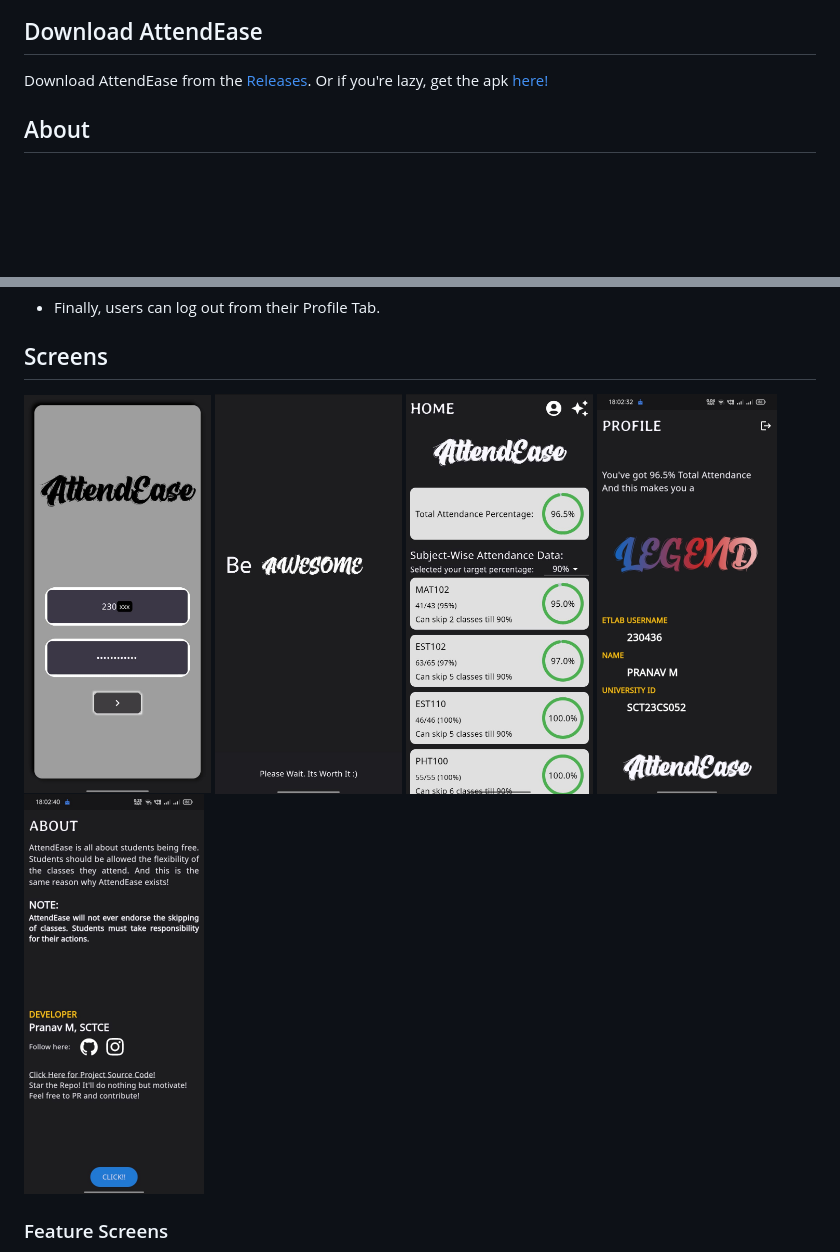
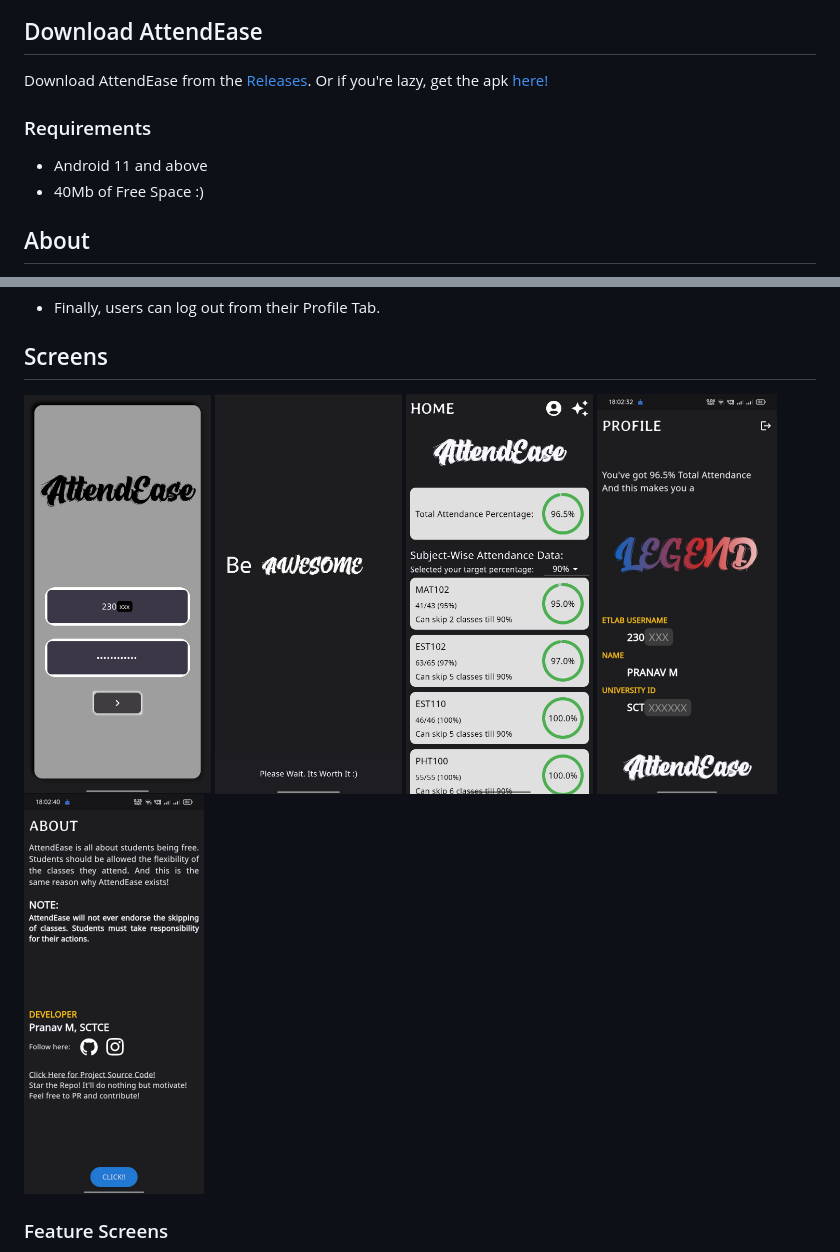
Before and after one commit to trulyPranav/AttendEase, a Markdown page: README.md, 2 parts joined by grey strips. Rendered like a GitHub page; pictures changed too: readmeAssets/profileAsset.jpeg; blank space fills up the shorter version.

Commit message:
sherikkumSamthriptham!

```diff
--- a/README.md
+++ b/README.md
@@ -16,6 +16,10 @@
 
 ## Download AttendEase
 Download AttendEase from the [Releases](https://github.com/trulyPranav/AttendEase/releases/latest). Or if you're lazy, get the apk [here!](https://github.com/trulyPranav/AttendEase/releases/download/Application-Final/attendease.apk)
+
+### Requirements
+- Android 11 and above
+- 40Mb of Free Space :)
 
 ## About
 AttendEase is an attendance tracker app, that essentialy provides students the amount of classes they can skip safely.
```
